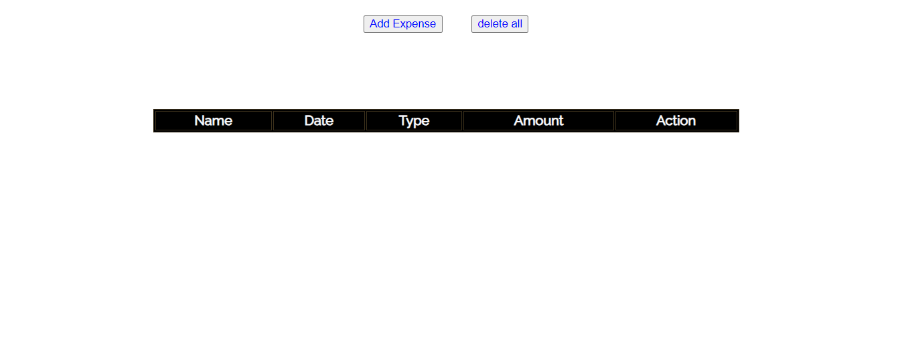
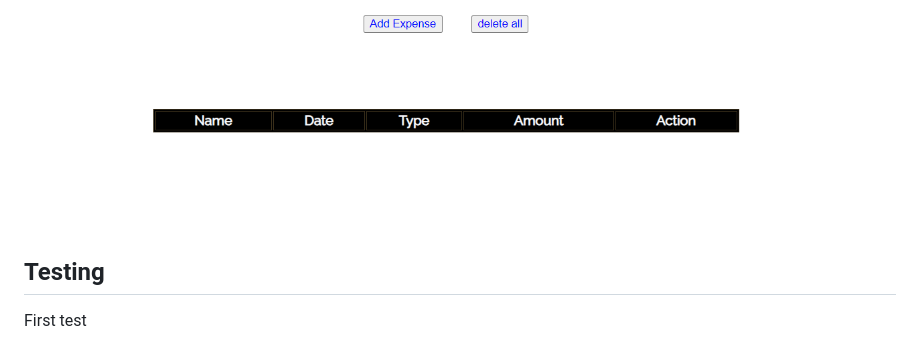
Before and after one commit to Studentofcodeinstitute/expense-tracker-renovated, a Markdown page: README.md, the part around the change. Rendered like a GitHub page; blank space fills up the shorter version.

Commit message:
Add tested image into README.md file

```diff
--- a/README.md
+++ b/README.md
@@ -42,4 +42,8 @@ It's assembled by three part;
 
 ![alt text](assets/images/section2.png)
 
+## Testing
+
+First test
+
 ![alt text](assets/images/fullscreen.png)
```
Also changed, not shown: assets/images/fullscreen.png (added).
